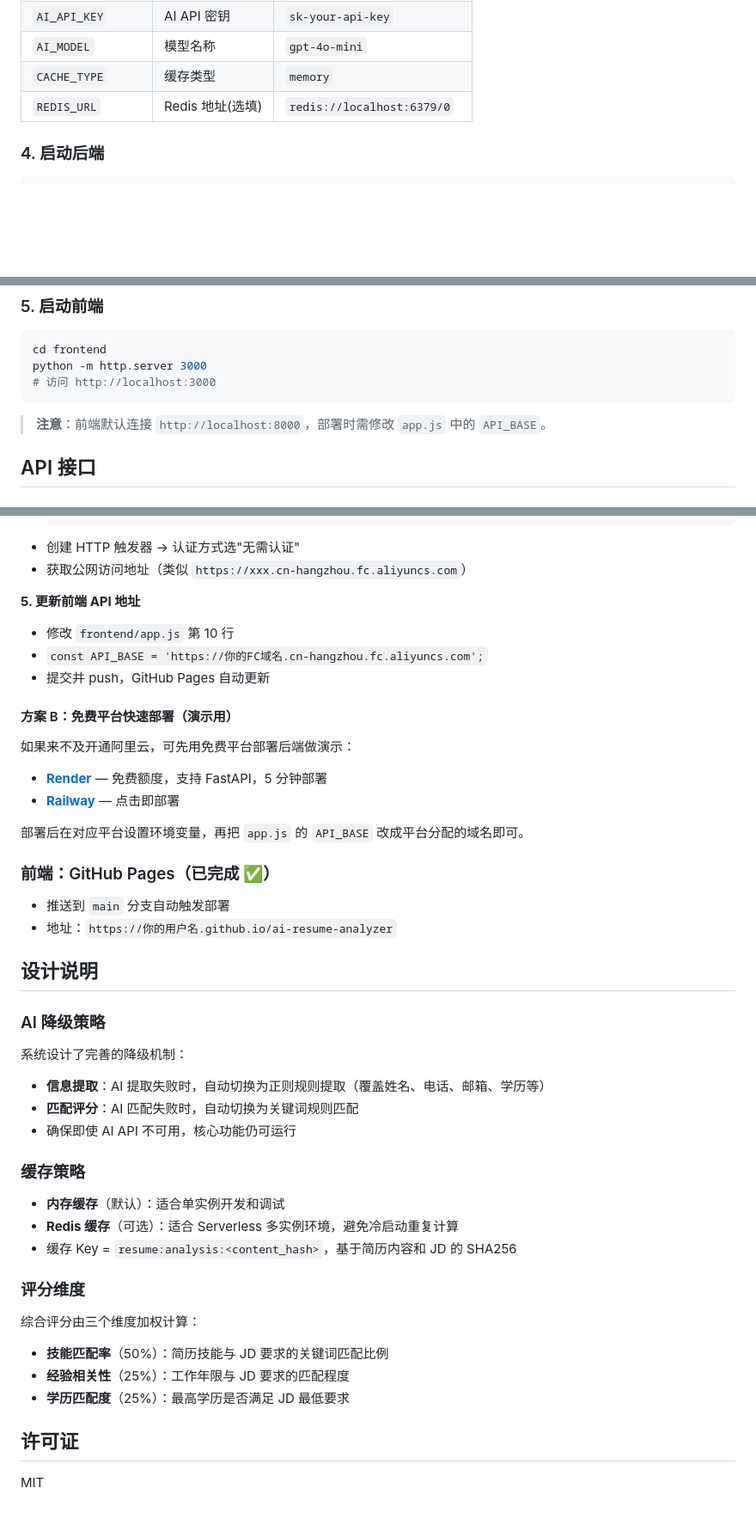
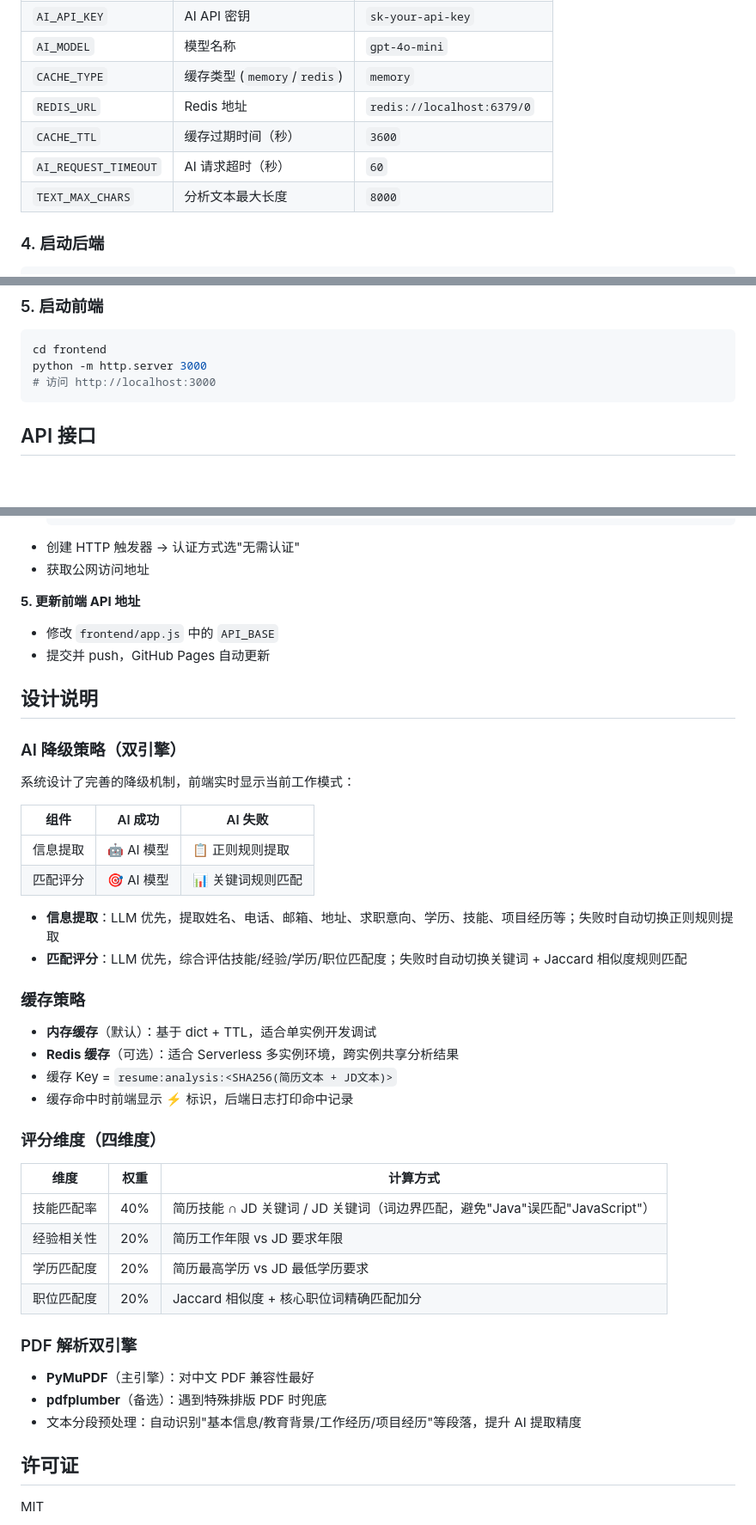
Before and after one commit to fubenshuo/ai-resume-analyzer, a Markdown page: README.md, 3 parts joined by grey strips. Shown: that part at 86% size. Drawn GitHub-style; blank space fills up the shorter version.

````diff
--- a/README.md
+++ b/README.md
@@ -90,8 +110,11 @@ cp .env.example .env
 | `AI_API_BASE_URL` | AI API 地址 | `https://api.openai.com/v1` |
 | `AI_API_KEY` | AI API 密钥 | `sk-your-api-key` |
 | `AI_MODEL` | 模型名称 | `gpt-4o-mini` |
-| `CACHE_TYPE` | 缓存类型 | `memory` |
-| `REDIS_URL` | Redis 地址(选填) | `redis://localhost:6379/0` |
+| `CACHE_TYPE` | 缓存类型 (`memory`/`redis`) | `memory` |
+| `REDIS_URL` | Redis 地址 | `redis://localhost:6379/0` |
+| `CACHE_TTL` | 缓存过期时间（秒） | `3600` |
+| `AI_REQUEST_TIMEOUT` | AI 请求超时（秒） | `60` |
+| `TEXT_MAX_CHARS` | 分析文本最大长度 | `8000` |
 
 ### 4. 启动后端
 
@@ -112,8 +135,6 @@ python -m http.server 3000
 # 访问 http://localhost:3000
 ```
 
-> **注意**：前端默认连接 `http://localhost:8000`，部署时需修改 `app.js` 中的 `API_BASE`。
-
 ## API 接口
 
 ### POST /api/upload
@@ -177,48 +223,47 @@ cd package && zip -r ../deploy.zip . && cd ..
   CACHE_TYPE=memory
   ```
 - 创建 HTTP 触发器 → 认证方式选"无需认证"
-- 获取公网访问地址（类似 `https://xxx.cn-hangzhou.fc.aliyuncs.com`）
+- 获取公网访问地址
 
 **5. 更新前端 API 地址**
-- 修改 `frontend/app.js` 第 10 行
-- `const API_BASE = 'https://你的FC域名.cn-hangzhou.fc.aliyuncs.com';`
+- 修改 `frontend/app.js` 中的 `API_BASE`
 - 提交并 push，GitHub Pages 自动更新
-
-#### 方案 B：免费平台快速部署（演示用）
-
-如果来不及开通阿里云，可先用免费平台部署后端做演示：
-
-- **[Render](https://render.com)** — 免费额度，支持 FastAPI，5 分钟部署
-- **[Railway](https://railway.app)** — 点击即部署
-
-部署后在对应平台设置环境变量，再把 `app.js` 的 `API_BASE` 改成平台分配的域名即可。
-
-### 前端：GitHub Pages（已完成 ✅）
-
-- 推送到 `main` 分支自动触发部署
-- 地址：`https://你的用户名.github.io/ai-resume-analyzer`
 
 ## 设计说明
 
-### AI 降级策略
+### AI 降级策略（双引擎）
 
-系统设计了完善的降级机制：
-- **信息提取**：AI 提取失败时，自动切换为正则规则提取（覆盖姓名、电话、邮箱、学历等）
-- **匹配评分**：AI 匹配失败时，自动切换为关键词规则匹配
-- 确保即使 AI API 不可用，核心功能仍可运行
+系统设计了完善的降级机制，前端实时显示当前工作模式：
+
+| 组件 | AI 成功 | AI 失败 |
+|------|---------|---------|
+| 信息提取 | 🤖 AI 模型 | 📋 正则规则提取 |
+| 匹配评分 | 🎯 AI 模型 | 📊 关键词规则匹配 |
+
+- **信息提取**：LLM 优先，提取姓名、电话、邮箱、地址、求职意向、学历、技能、项目经历等；失败时自动切换正则规则提取
+- **匹配评分**：LLM 优先，综合评估技能/经验/学历/职位匹配度；失败时自动切换关键词 + Jaccard 相似度规则匹配
 
 ### 缓存策略
 
-- **内存缓存**（默认）：适合单实例开发和调试
-- **Redis 缓存**（可选）：适合 Serverless 多实例环境，避免冷启动重复计算
-- 缓存 Key = `resume:analysis:<content_hash>`，基于简历内容和 JD 的 SHA256
+- **内存缓存**（默认）：基于 dict + TTL，适合单实例开发调试
+- **Redis 缓存**（可选）：适合 Serverless 多实例环境，跨实例共享分析结果
+- 缓存 Key = `resume:analysis:<SHA256(简历文本 + JD文本)>`
+- 缓存命中时前端显示 ⚡ 标识，后端日志打印命中记录
 
-### 评分维度
+### 评分维度（四维度）
 
-综合评分由三个维度加权计算：
-- **技能匹配率**（50%）：简历技能与 JD 要求的关键词匹配比例
-- **经验相关性**（25%）：工作年限与 JD 要求的匹配程度
-- **学历匹配度**（25%）：最高学历是否满足 JD 最低要求
+| 维度 | 权重 | 计算方式 |
+|------|:--:|------|
+| 技能匹配率 | 40% | 简历技能 ∩ JD 关键词 / JD 关键词（词边界匹配，避免"Java"误匹配"JavaScript"） |
+| 经验相关性 | 20% | 简历工作年限 vs JD 要求年限 |
+| 学历匹配度 | 20% | 简历最高学历 vs JD 最低学历要求 |
+| 职位匹配度 | 20% | Jaccard 相似度 + 核心职位词精确匹配加分 |
+
+### PDF 解析双引擎
+
+- **PyMuPDF**（主引擎）：对中文 PDF 兼容性最好
+- **pdfplumber**（备选）：遇到特殊排版 PDF 时兜底
+- 文本分段预处理：自动识别"基本信息/教育背景/工作经历/项目经历"等段落，提升 AI 提取精度
 
 ## 许可证
 
````
Also changed, not shown: other parts of README.md (+66 -21 lines), page/主界面.png (added), page/简历分析界面(包括pdf解析、jd描述、分析结果、显示是否调用AI模型和Redis缓存、以及AI综合分析).png (added).
